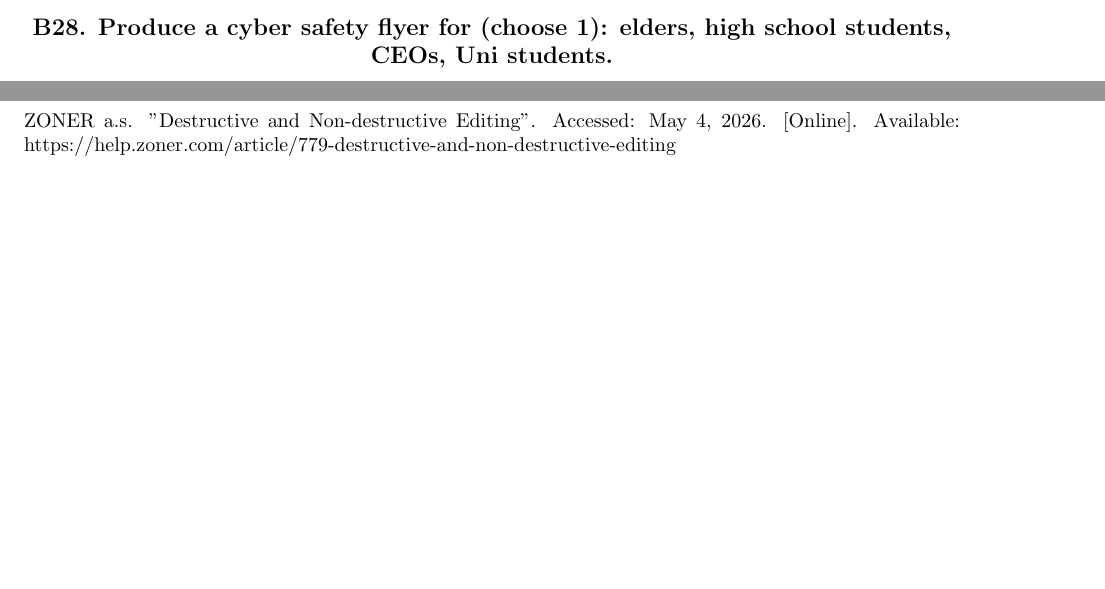
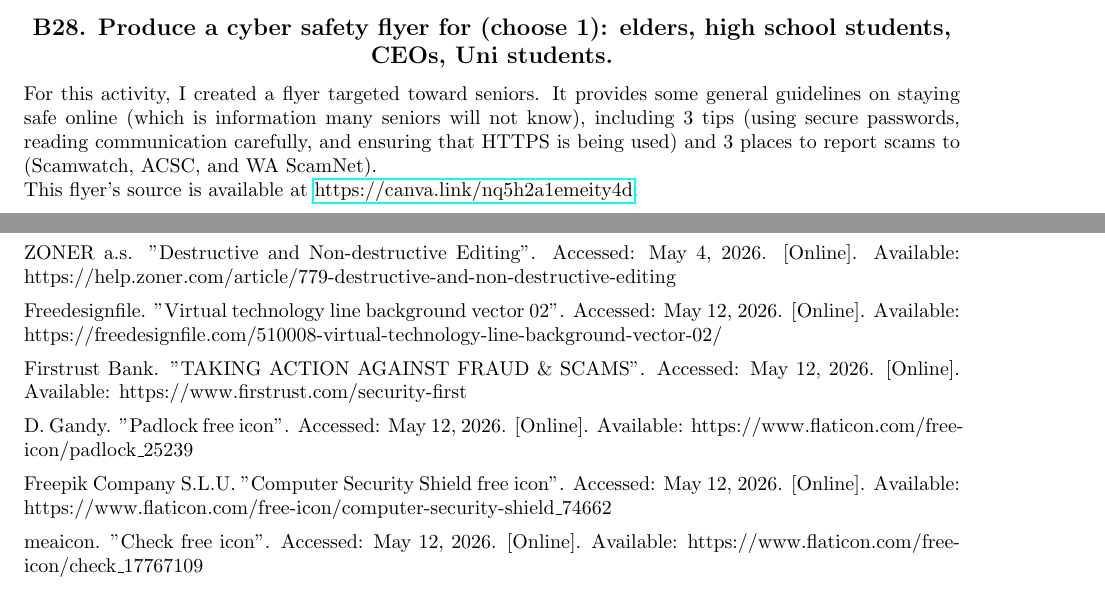
Before and after one commit to saacutter/cybersecurity-pf, a LaTeX document (Part 2/part2.tex): two parts of pages 37 and 48 of 48, joined at a grey line, cut so that both start at the same text, the shorter picture padded with empty space. Compiled offline with pdfLaTeX.

Commit message:
Finished activity B28

```diff
--- a/Part 2/part2.tex
+++ b/Part 2/part2.tex
@@ -1236,4 +1236,11 @@
     \newpage
 
     \subsection*{\centering B28. Produce a cyber safety flyer for (choose 1): elders, high school students, CEOs, Uni students.}
-        ...
+        For this activity, I created a flyer targeted toward seniors. It
+        provides some general guidelines on staying safe online (which is
+        information many seniors will not know), including 3 tips (using secure
+        passwords, reading communication carefully, and ensuring that HTTPS is
+        being used) and 3 places to report scams to (Scamwatch, ACSC, and WA
+        ScamNet).
+
+        This flyer's source is available at \href{https://canva.link/nq5h2a1emeity4d}{https://canva.link/nq5h2a1emeity4d}.
@@ -1952,4 +1963,32 @@
     ZONER a.s. "Destructive and Non-destructive Editing". Accessed: May 4,
     2026. [Online]. Available:
     https://help.zoner.com/article/779-destructive-and-non-destructive-editing
+
+    \vspace{0.5em}
+
+    Freedesignfile. "Virtual technology line background vector 02".
+    Accessed: May 12, 2026. [Online]. Available:
+    https://freedesignfile.com/510008-virtual-technology-line-background-vector-02/
+
+    \vspace{0.5em}
+
+    Firstrust Bank. "TAKING ACTION AGAINST FRAUD \& SCAMS". Accessed: May
+    12, 2026. [Online]. Available:
+    https://www.firstrust.com/security-first
+
+    \vspace{0.5em}
+
+    D. Gandy. "Padlock free icon". Accessed: May 12, 2026. [Online].
+    Available: https://www.flaticon.com/free-icon/padlock\_25239
+
+    \vspace{0.5em}
+
+    Freepik Company S.L.U. "Computer Security Shield free icon". Accessed:
+    May 12, 2026. [Online]. Available:
+    https://www.flaticon.com/free-icon/computer-security-shield\_74662
+
+    \vspace{0.5em}
+
+    meaicon. "Check free icon". Accessed: May 12, 2026. [Online].
+    Available: https://www.flaticon.com/free-icon/check\_17767109
 \end{document}
```
Also changed, not shown: Part 2/B28/README.tex (added, +37 -0 lines), Part 2/B28/README.md (added), Part 2/B28/flyer.png (added), Part 2/part2.tex (6 more changed lines), 1 other file.
